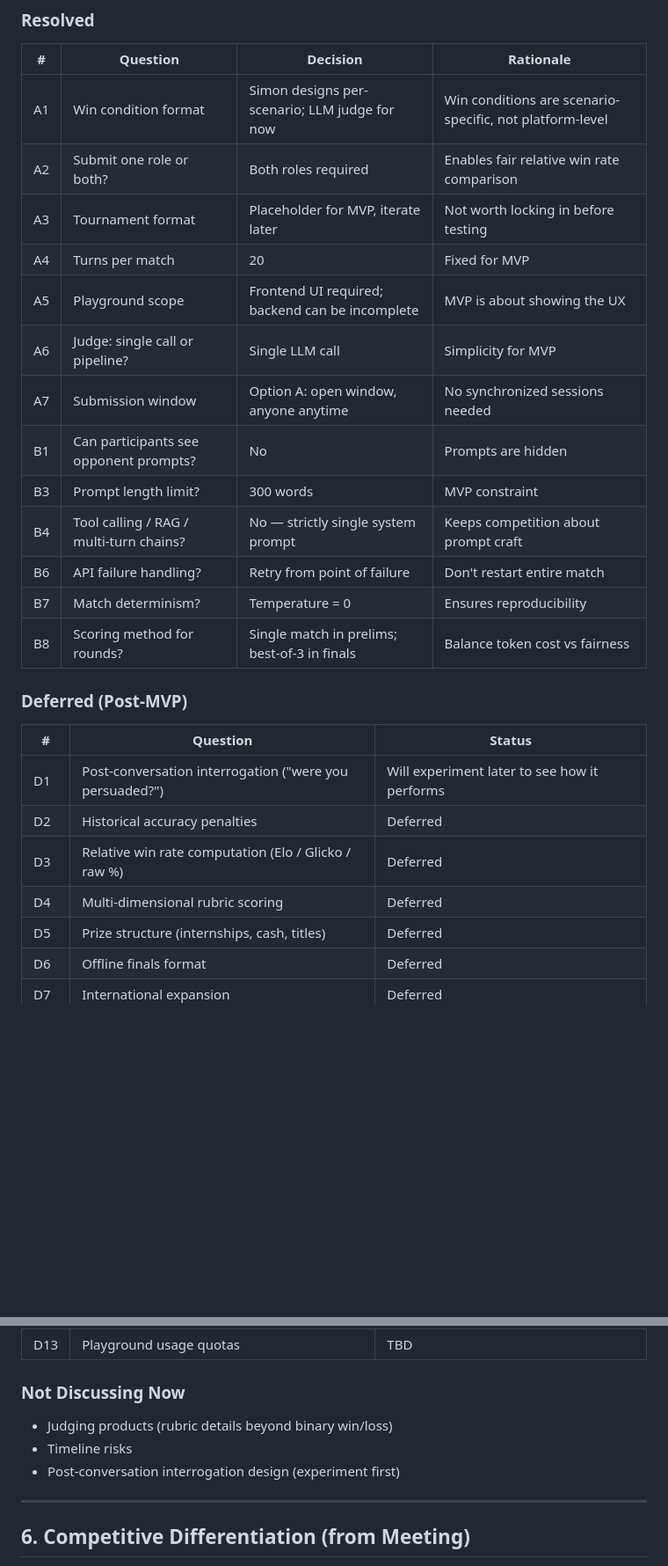
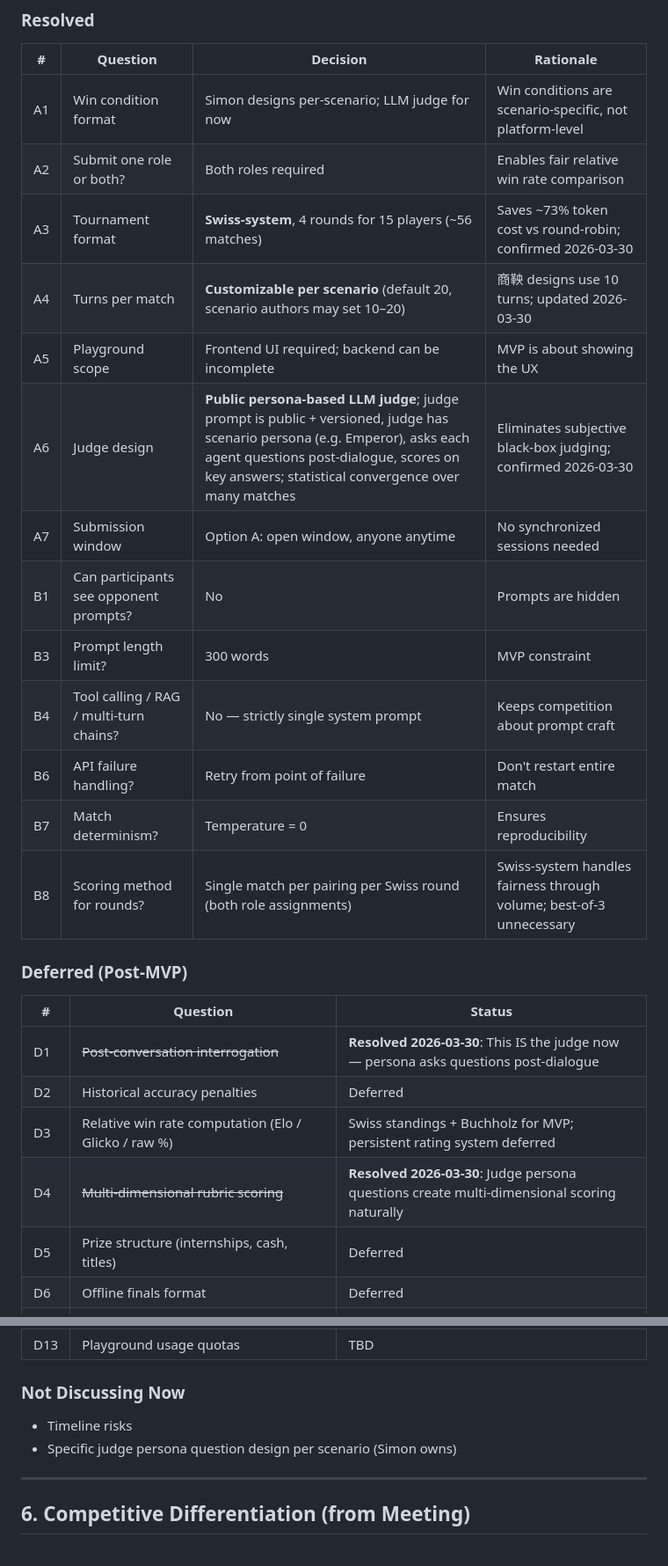
Before and after one commit to paideia-ai/axiia-cup, a Markdown page: docs/competition/PRD_v1.md, 2 parts joined by grey strips. Shown at 88% size. Rendered like a GitHub page; blank space fills up the shorter version.

```diff
--- a/docs/competition/PRD_v1.md
+++ b/docs/competition/PRD_v1.md
@@ -179,26 +192,26 @@ All decisions made by Yihan on 2026-03-29, resolving ambiguities from the 2026-0
 |---|---|---|---|
 | A1 | Win condition format | Simon designs per-scenario; LLM judge for now | Win conditions are scenario-specific, not platform-level |
 | A2 | Submit one role or both? | Both roles required | Enables fair relative win rate comparison |
-| A3 | Tournament format | Placeholder for MVP, iterate later | Not worth locking in before testing |
-| A4 | Turns per match | 20 | Fixed for MVP |
+| A3 | Tournament format | **Swiss-system**, 4 rounds for 15 players (~56 matches) | Saves ~73% token cost vs round-robin; confirmed 2026-03-30 |
+| A4 | Turns per match | **Customizable per scenario** (default 20, scenario authors may set 10–20) | 商鞅 designs use 10 turns; updated 2026-03-30 |
 | A5 | Playground scope | Frontend UI required; backend can be incomplete | MVP is about showing the UX |
-| A6 | Judge: single call or pipeline? | Single LLM call | Simplicity for MVP |
+| A6 | Judge design | **Public persona-based LLM judge**; judge prompt is public + versioned, judge has scenario persona (e.g. Emperor), asks each agent questions post-dialogue, scores on key answers; statistical convergence over many matches | Eliminates subjective black-box judging; confirmed 2026-03-30 |
 | A7 | Submission window | Option A: open window, anyone anytime | No synchronized sessions needed |
 | B1 | Can participants see opponent prompts? | No | Prompts are hidden |
 | B3 | Prompt length limit? | 300 words | MVP constraint |
 | B4 | Tool calling / RAG / multi-turn chains? | No — strictly single system prompt | Keeps competition about prompt craft |
 | B6 | API failure handling? | Retry from point of failure | Don't restart entire match |
 | B7 | Match determinism? | Temperature = 0 | Ensures reproducibility |
-| B8 | Scoring method for rounds? | Single match in prelims; best-of-3 in finals | Balance token cost vs fairness |
+| B8 | Scoring method for rounds? | Single match per pairing per Swiss round (both role assignments) | Swiss-system handles fairness through volume; best-of-3 unnecessary |
 
 ### Deferred (Post-MVP)
 
 | # | Question | Status |
 |---|---|---|
-| D1 | Post-conversation interrogation ("were you persuaded?") | Will experiment later to see how it performs |
+| D1 | ~~Post-conversation interrogation~~ | **Resolved 2026-03-30**: This IS the judge now — persona asks questions post-dialogue |
 | D2 | Historical accuracy penalties | Deferred |
-| D3 | Relative win rate computation (Elo / Glicko / raw %) | Deferred |
-| D4 | Multi-dimensional rubric scoring | Deferred |
+| D3 | Relative win rate computation (Elo / Glicko / raw %) | Swiss standings + Buchholz for MVP; persistent rating system deferred |
+| D4 | ~~Multi-dimensional rubric scoring~~ | **Resolved 2026-03-30**: Judge persona questions create multi-dimensional scoring naturally |
 | D5 | Prize structure (internships, cash, titles) | Deferred |
 | D6 | Offline finals format | Deferred |
 | D7 | International expansion | Deferred |
@@ -211,9 +224,8 @@ All decisions made by Yihan on 2026-03-29, resolving ambiguities from the 2026-0
 
 ### Not Discussing Now
 
-- Judging products (rubric details beyond binary win/loss)
 - Timeline risks
-- Post-conversation interrogation design (experiment first)
+- Specific judge persona question design per scenario (Simon owns)
 
 ---
 
```
Also changed, not shown: other parts of docs/competition/PRD_v1.md (+29 -16 lines).
